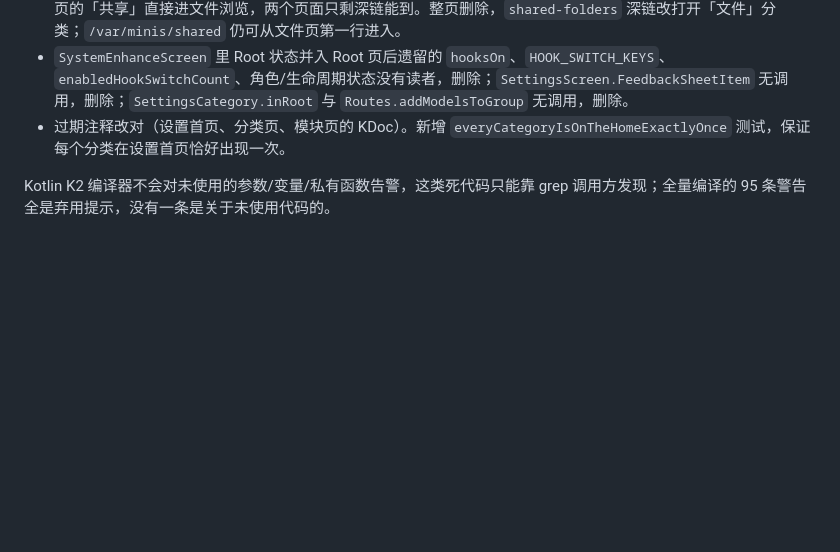
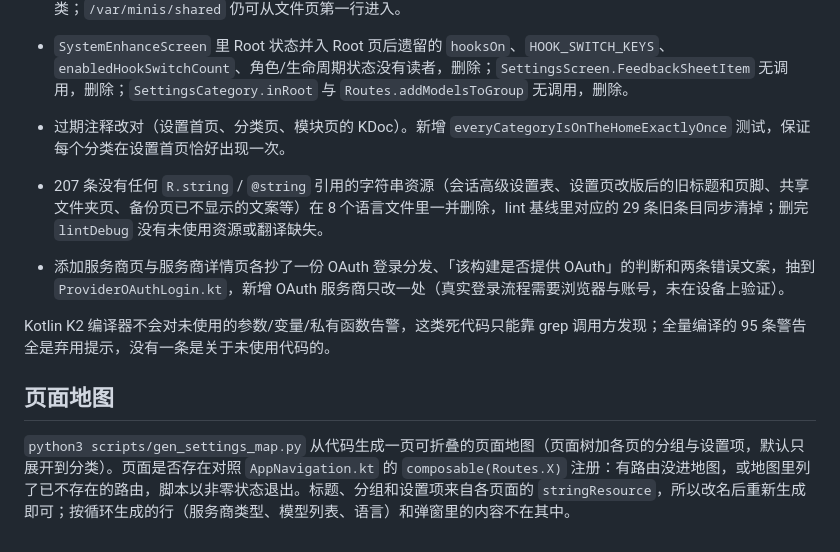
Before and after one commit to Slacker-LLC/minis-for-android, a Markdown page: docs/design/SETTINGS-IA-AUDIT.md, the part around the change. Rendered like a GitHub page; blank space fills up the shorter version.

Commit message:
docs(settings): 审计文档补记字符串清理、OAuth 分发抽取与页面地图脚本
Co-Authored-By: Claude Sonnet 5.5 <noreply@anthropic.com>

```diff
--- a/docs/design/SETTINGS-IA-AUDIT.md
+++ b/docs/design/SETTINGS-IA-AUDIT.md
@@ -49,4 +49,11 @@
 - `SystemEnhanceScreen` 里 Root 状态并入 Root 页后遗留的 `hooksOn`、`HOOK_SWITCH_KEYS`、`enabledHookSwitchCount`、角色/生命周期状态没有读者，删除；`SettingsScreen.FeedbackSheetItem` 无调用，删除；`SettingsCategory.inRoot` 与 `Routes.addModelsToGroup` 无调用，删除。
 - 过期注释改对（设置首页、分类页、模块页的 KDoc）。新增 `everyCategoryIsOnTheHomeExactlyOnce` 测试，保证每个分类在设置首页恰好出现一次。
 
+- 207 条没有任何 `R.string` / `@string` 引用的字符串资源（会话高级设置表、设置页改版后的旧标题和页脚、共享文件夹页、备份页已不显示的文案等）在 8 个语言文件里一并删除，lint 基线里对应的 29 条旧条目同步清掉；删完 `lintDebug` 没有未使用资源或翻译缺失。
+- 添加服务商页与服务商详情页各抄了一份 OAuth 登录分发、「该构建是否提供 OAuth」的判断和两条错误文案，抽到 `ProviderOAuthLogin.kt`，新增 OAuth 服务商只改一处（真实登录流程需要浏览器与账号，未在设备上验证）。
+
 Kotlin K2 编译器不会对未使用的参数/变量/私有函数告警，这类死代码只能靠 grep 调用方发现；全量编译的 95 条警告全是弃用提示，没有一条是关于未使用代码的。
+
+## 页面地图
+
+`python3 scripts/gen_settings_map.py` 从代码生成一页可折叠的页面地图（页面树加各页的分组与设置项，默认只展开到分类）。页面是否存在对照 `AppNavigation.kt` 的 `composable(Routes.X)` 注册：有路由没进地图，或地图里列了已不存在的路由，脚本以非零状态退出。标题、分组和设置项来自各页面的 `stringResource`，所以改名后重新生成即可；按循环生成的行（服务商类型、模型列表、语言）和弹窗里的内容不在其中。
```
